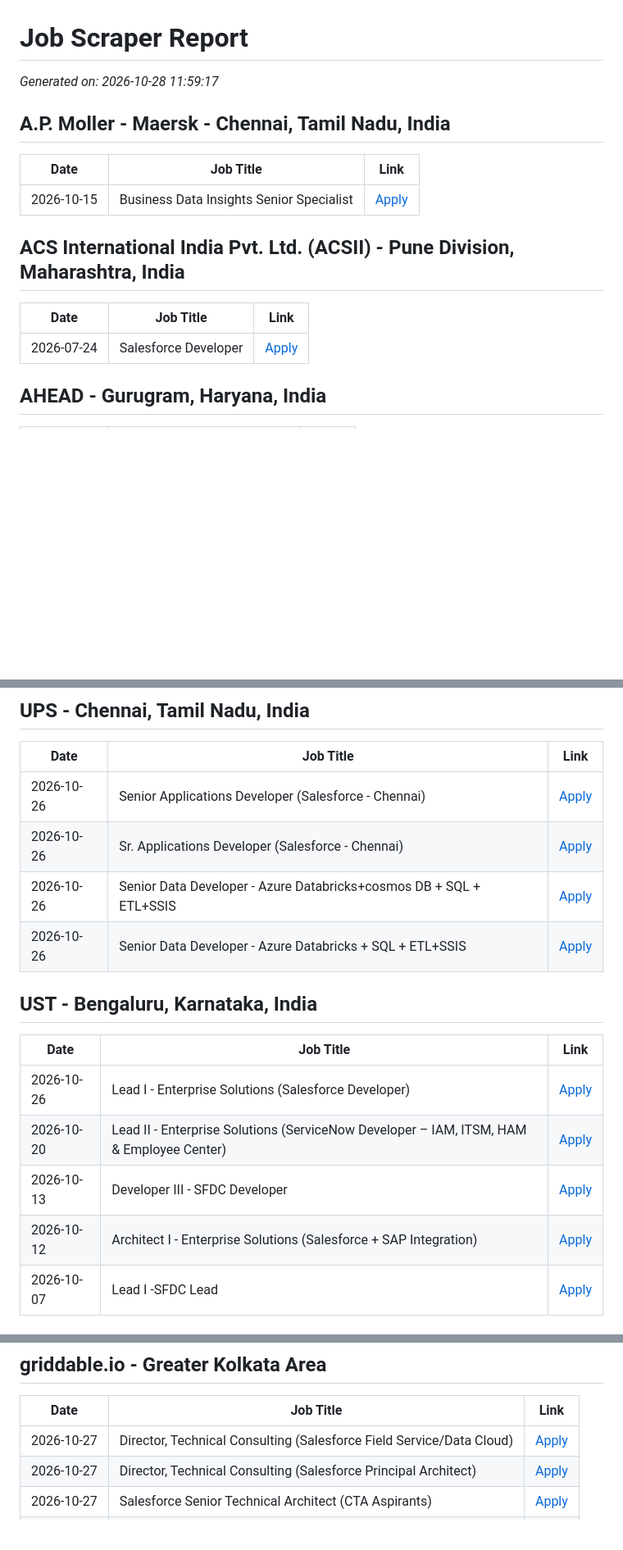
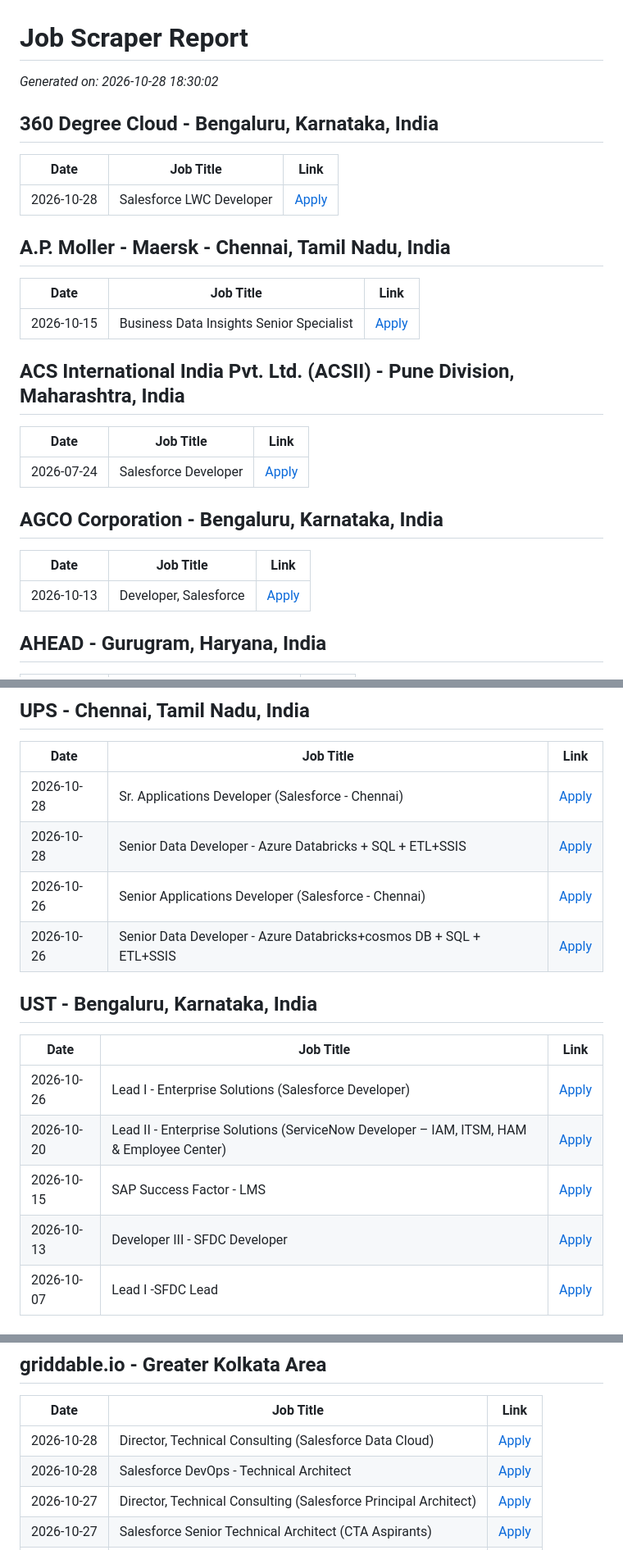
Before and after one commit to biplabnandi/job-scraper, a Markdown page: jobs_report.md, 3 parts joined by grey strips. Shown at 82% size. Rendered like a GitHub page; blank space fills up the shorter version.

```diff
--- a/jobs_report.md
+++ b/jobs_report.md
@@ -1,5 +1,10 @@
 # Job Scraper Report
-*Generated on: 2026-10-28 11:59:17*
+*Generated on: 2026-10-28 18:30:02*
+
+## 360 Degree Cloud - Bengaluru, Karnataka, India
+| Date | Job Title | Link |
+|---|---|---|
+| 2026-10-28 | Salesforce LWC Developer | [Apply](https://www.linkedin.com/jobs/view/4483893562) |
 
 ## A.P. Moller - Maersk - Chennai, Tamil Nadu, India
 | Date | Job Title | Link |
@@ -10,6 +15,11 @@
 | Date | Job Title | Link |
 |---|---|---|
 | 2026-07-24 | Salesforce Developer | [Apply](https://www.linkedin.com/jobs/view/4444064154) |
+
+## AGCO Corporation - Bengaluru, Karnataka, India
+| Date | Job Title | Link |
+|---|---|---|
+| 2026-10-13 | Developer, Salesforce | [Apply](https://www.linkedin.com/jobs/view/4478103851) |
 
 ## AHEAD - Gurugram, Haryana, India
 | Date | Job Title | Link |
@@ -2782,18 +2838,18 @@ Senior Salesforce Developer (India) | [Apply](https://www.linkedin.com/jobs/view
 ## UPS - Chennai, Tamil Nadu, India
 | Date | Job Title | Link |
 |---|---|---|
+| 2026-10-28 | Sr. Applications Developer (Salesforce - Chennai) | [Apply](https://www.linkedin.com/jobs/view/4255719034) |
+| 2026-10-28 | Senior Data Developer -  Azure Databricks + SQL + ETL+SSIS | [Apply](https://www.linkedin.com/jobs/view/4248972556) |
 | 2026-10-26 | Senior Applications Developer (Salesforce - Chennai) | [Apply](https://www.linkedin.com/jobs/view/4452703283) |
-| 2026-10-26 | Sr. Applications Developer (Salesforce - Chennai) | [Apply](https://www.linkedin.com/jobs/view/4255711795) |
-| 2026-10-26 | Senior Data Developer -  Azure Databricks+cosmos DB + SQL + ETL+SSIS | [Apply](https://www.linkedin.com/jobs/view/4248787109) |
-| 2026-10-26 | Senior Data Developer -  Azure Databricks + SQL + ETL+SSIS | [Apply](https://www.linkedin.com/jobs/view/4248972556) |
+| 2026-10-26 | Senior Data Developer -  Azure Databricks+cosmos DB + SQL + ETL+SSIS | [Apply](https://www.linkedin.com/jobs/view/4248787113) |
 
 ## UST - Bengaluru, Karnataka, India
 | Date | Job Title | Link |
 |---|---|---|
 | 2026-10-26 | Lead I - Enterprise Solutions (Salesforce Developer) | [Apply](https://www.linkedin.com/jobs/view/4481446133) |
 | 2026-10-20 | Lead II - Enterprise Solutions (ServiceNow Developer – IAM, ITSM, HAM & Employee Center) | [Apply](https://www.linkedin.com/jobs/view/4471279865) |
+| 2026-10-15 | SAP Success Factor - LMS | [Apply](https://www.linkedin.com/jobs/view/4477055902) |
 | 2026-10-13 | Developer III - SFDC Developer | [Apply](https://www.linkedin.com/jobs/view/4476445875) |
-| 2026-10-12 | Architect I - Enterprise Solutions (Salesforce + SAP Integration) | [Apply](https://www.linkedin.com/jobs/view/4438722491) |
 | 2026-10-07 | Lead I -SFDC Lead | [Apply](https://www.linkedin.com/jobs/view/4474456169) |
 
 ## UST - Chennai, Tamil Nadu, India
@@ -2973,7 +3034,8 @@ Senior Salesforce Developer (India) | [Apply](https://www.linkedin.com/jobs/view
 ## griddable.io - Greater Kolkata Area
 | Date | Job Title | Link |
 |---|---|---|
-| 2026-10-27 | Director, Technical Consulting (Salesforce Field Service/Data Cloud) | [Apply](https://www.linkedin.com/jobs/view/4484085321) |
+| 2026-10-28 | Director, Technical Consulting (Salesforce Data Cloud) | [Apply](https://www.linkedin.com/jobs/view/4484490269) |
+| 2026-10-28 | Salesforce DevOps - Technical Architect | [Apply](https://www.linkedin.com/jobs/view/4484475672) |
 | 2026-10-27 | Director, Technical Consulting (Salesforce Principal Architect) | [Apply](https://www.linkedin.com/jobs/view/4484085320) |
 | 2026-10-27 | Salesforce Senior Technical Architect (CTA Aspirants) | [Apply](https://www.linkedin.com/jobs/view/4484087250) |
 | 2026-10-27 | Salesforce Technical Architect | [Apply](https://www.linkedin.com/jobs/view/4484085316) |
```
Also changed, not shown: other parts of jobs_report.md (+183 -132 lines).
